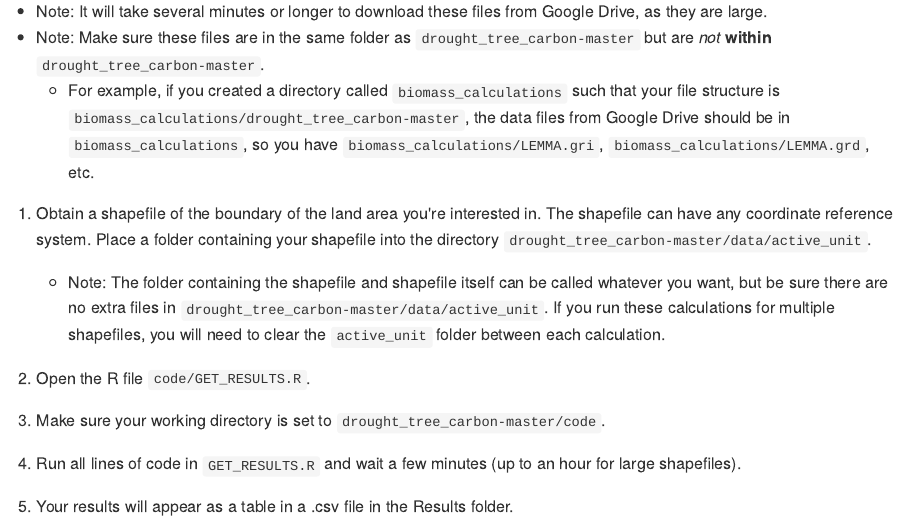
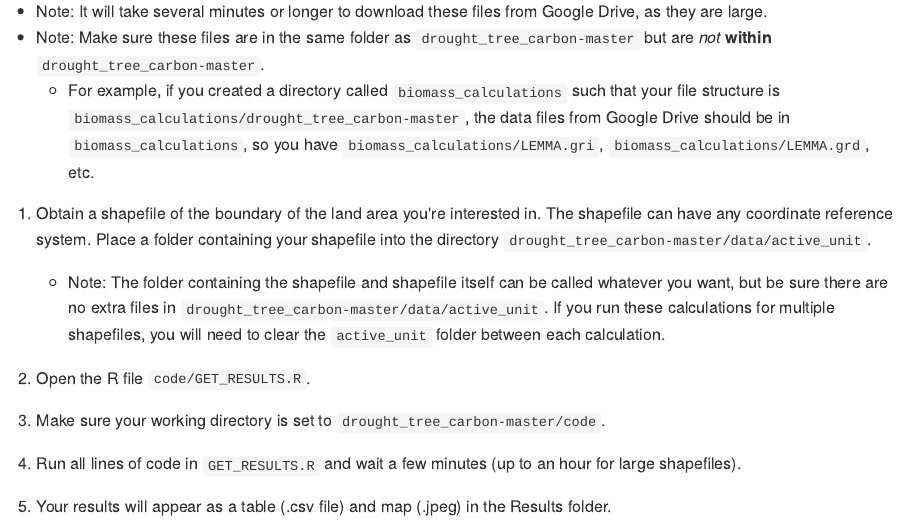
Before and after one commit to carmentubbesing/drought_tree_carbon, an R Markdown document (README.Rmd): the page in a window 1100 px wide, from 830 px down. The pictures show the output file README.md that the author committed with the source, drawn offline in the style of GitHub.

Commit message:
update README

```diff
--- a/README.Rmd
+++ b/README.Rmd
@@ -40,4 +40,4 @@ This is a spinoff of github.com/WoodResourcesGroup/EPIC_AllPowerLabs/tree/master
 
 7.  Run all lines of code in `GET_RESULTS.R` and wait a few minutes (up to an hour for large shapefiles).
 
-8.  Your results will appear as a table in a .csv file in the Results folder.
+8.  Your results will appear as a table (.csv file) and map (.jpeg) in the Results folder.
```
Also changed, not shown: README.md.
